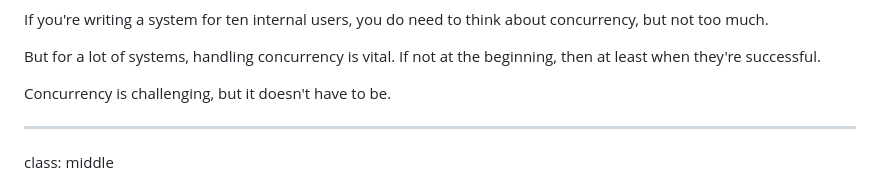
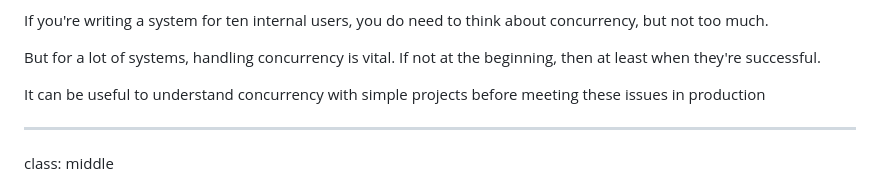
Before and after one commit to TomSpencerLondon/concurrency-basics, a Markdown page: markdown.md, the part around the change. Drawn GitHub-style.

Commit message:
edit text

```diff
--- a/markdown.md
+++ b/markdown.md
@@ -81,7 +81,7 @@ If you're writing a system for ten internal users, you do need to think about co
 
 But for a lot of systems, handling concurrency is vital. If not at the beginning, then at least when they're successful.
 
-Concurrency is challenging, but it doesn't have to be.
+It can be useful to understand concurrency with simple projects before meeting these issues in production
 
 
 ---
```
